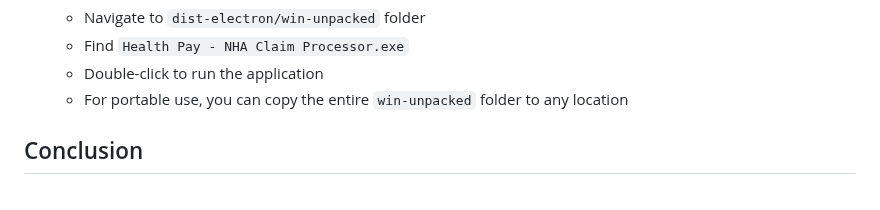
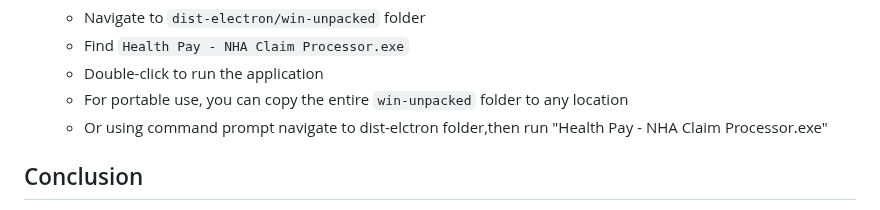
Before and after one commit to Harshita55194/Electron-UI-, a Markdown page: DOCUMENTATION.md, the part around the change. Rendered like a GitHub page.

```diff
--- a/DOCUMENTATION.md
+++ b/DOCUMENTATION.md
@@ -124,6 +124,7 @@ I have refered **electron docs** to understand the flow of app,and **electron-bu
    - Find `Health Pay - NHA Claim Processor.exe`
    - Double-click to run the application
    - For portable use, you can copy the entire `win-unpacked` folder to any location
+   - Or using command prompt navigate to dist-elctron folder,then run "Health Pay - NHA Claim Processor.exe"
 
 
 ## Conclusion
```
